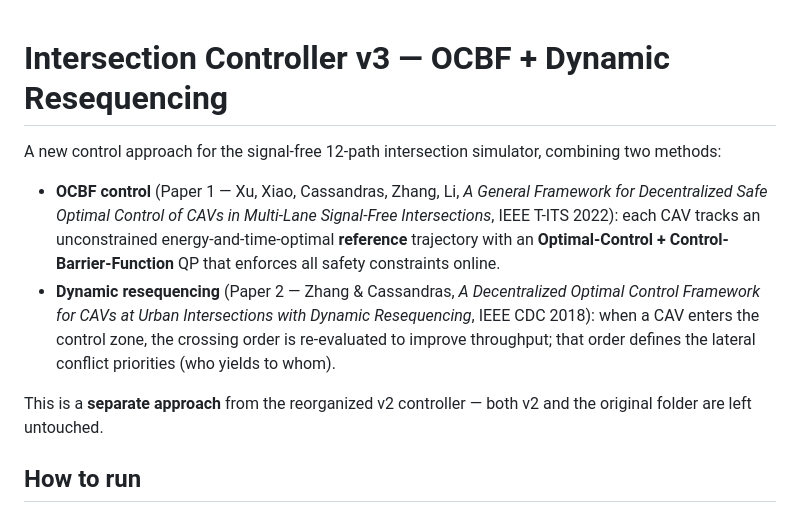
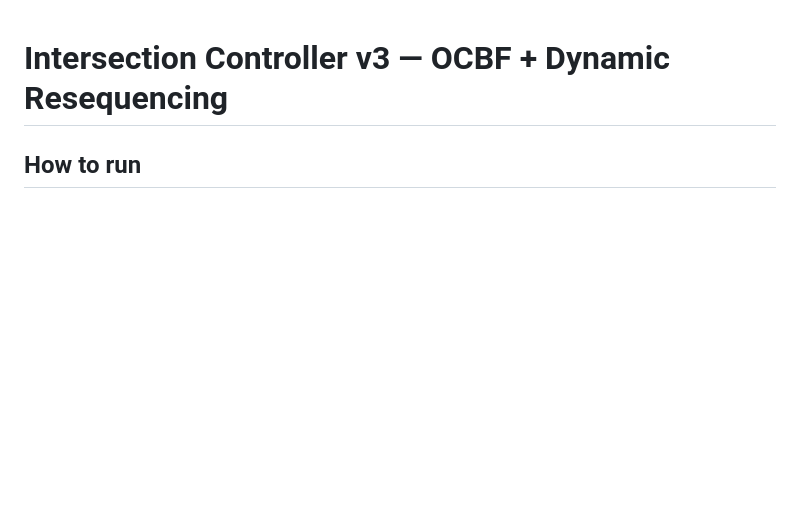
Before and after one commit to ftzortzo/cav-intersection-pedestrian-safety, a Markdown page: Scenario 2/README.md, the part around the change. Rendered like a GitHub page; blank space fills up the shorter version.

Commit message:
Update README.md by removing control approach details
Removed detailed description of the control approach for the signal-free intersection simulator.

```diff
--- a/Scenario 2/README.md
+++ b/Scenario 2/README.md
@@ -1,21 +1,4 @@
 # Intersection Controller v3 — OCBF + Dynamic Resequencing
-
-A new control approach for the signal-free 12-path intersection simulator,
-combining two methods:
-
-- **OCBF control** (Paper 1 — Xu, Xiao, Cassandras, Zhang, Li, *A General
-  Framework for Decentralized Safe Optimal Control of CAVs in Multi-Lane
-  Signal-Free Intersections*, IEEE T-ITS 2022): each CAV tracks an unconstrained
-  energy-and-time-optimal **reference** trajectory with an **Optimal-Control +
-  Control-Barrier-Function** QP that enforces all safety constraints online.
-- **Dynamic resequencing** (Paper 2 — Zhang & Cassandras, *A Decentralized
-  Optimal Control Framework for CAVs at Urban Intersections with Dynamic
-  Resequencing*, IEEE CDC 2018): when a CAV enters the control zone, the crossing
-  order is re-evaluated to improve throughput; that order defines the lateral
-  conflict priorities (who yields to whom).
-
-This is a **separate approach** from the reorganized v2 controller — both v2 and
-the original folder are left untouched.
 
 ## How to run
 
```
